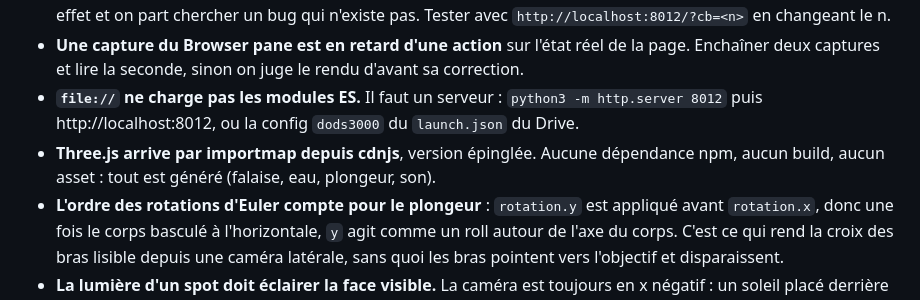
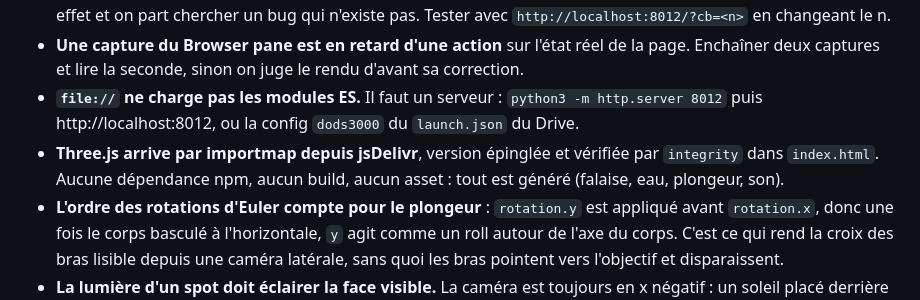
Before and after one commit to trstmnd/dods-3000, a Markdown page: README.md, the part around the change. Rendered like a GitHub page.

```diff
--- a/README.md
+++ b/README.md
@@ -68,7 +68,7 @@ Source : critères de jugement de la [Døds Diving League](https://dodsdivinglea
 - **Le navigateur cache les modules ES sans le dire.** En local, `python3 -m http.server` n'envoie pas de `Cache-Control`, donc Chrome applique son heuristique et sert l'ancien fichier : une modification semble alors sans effet et on part chercher un bug qui n'existe pas. Tester avec `http://localhost:8012/?cb=<n>` en changeant le n.
 - **Une capture du Browser pane est en retard d'une action** sur l'état réel de la page. Enchaîner deux captures et lire la seconde, sinon on juge le rendu d'avant sa correction.
 - **`file://` ne charge pas les modules ES.** Il faut un serveur : `python3 -m http.server 8012` puis http://localhost:8012, ou la config `dods3000` du `launch.json` du Drive.
-- **Three.js arrive par importmap depuis cdnjs**, version épinglée. Aucune dépendance npm, aucun build, aucun asset : tout est généré (falaise, eau, plongeur, son).
+- **Three.js arrive par importmap depuis jsDelivr**, version épinglée et vérifiée par `integrity` dans `index.html`. Aucune dépendance npm, aucun build, aucun asset : tout est généré (falaise, eau, plongeur, son).
 - **L'ordre des rotations d'Euler compte pour le plongeur** : `rotation.y` est appliqué avant `rotation.x`, donc une fois le corps basculé à l'horizontale, `y` agit comme un roll autour de l'axe du corps. C'est ce qui rend la croix des bras lisible depuis une caméra latérale, sans quoi les bras pointent vers l'objectif et disparaissent.
 - **La lumière d'un spot doit éclairer la face visible.** La caméra est toujours en x négatif : un soleil placé derrière la falaise rendait toutes les faces avant grises et verdâtres, teintées par la lumière hémisphérique. Chaque `sunPos` de `src/spots.js` pointe donc vers la caméra, et une lumière de remplissage sans ombre complète.
 - **Le corps se cale sur son point de contact, pas l'inverse.** La physique suit un point, mais le corps n'est pas ce point : en croix il est à plat, en crevette il est plié en deux. `alignContact()` descend le rig de la hauteur de son point le plus bas, pour qu'une main, un pied ou un genou touche l'eau à l'instant où la physique dit `y = 0`. Toucher au timing pour corriger un décalage visuel casserait l'équilibrage ; c'est le corps qui se cale, jamais la fenêtre.
```
Also changed, not shown: AGENTS.md (+2 -1 lines).
